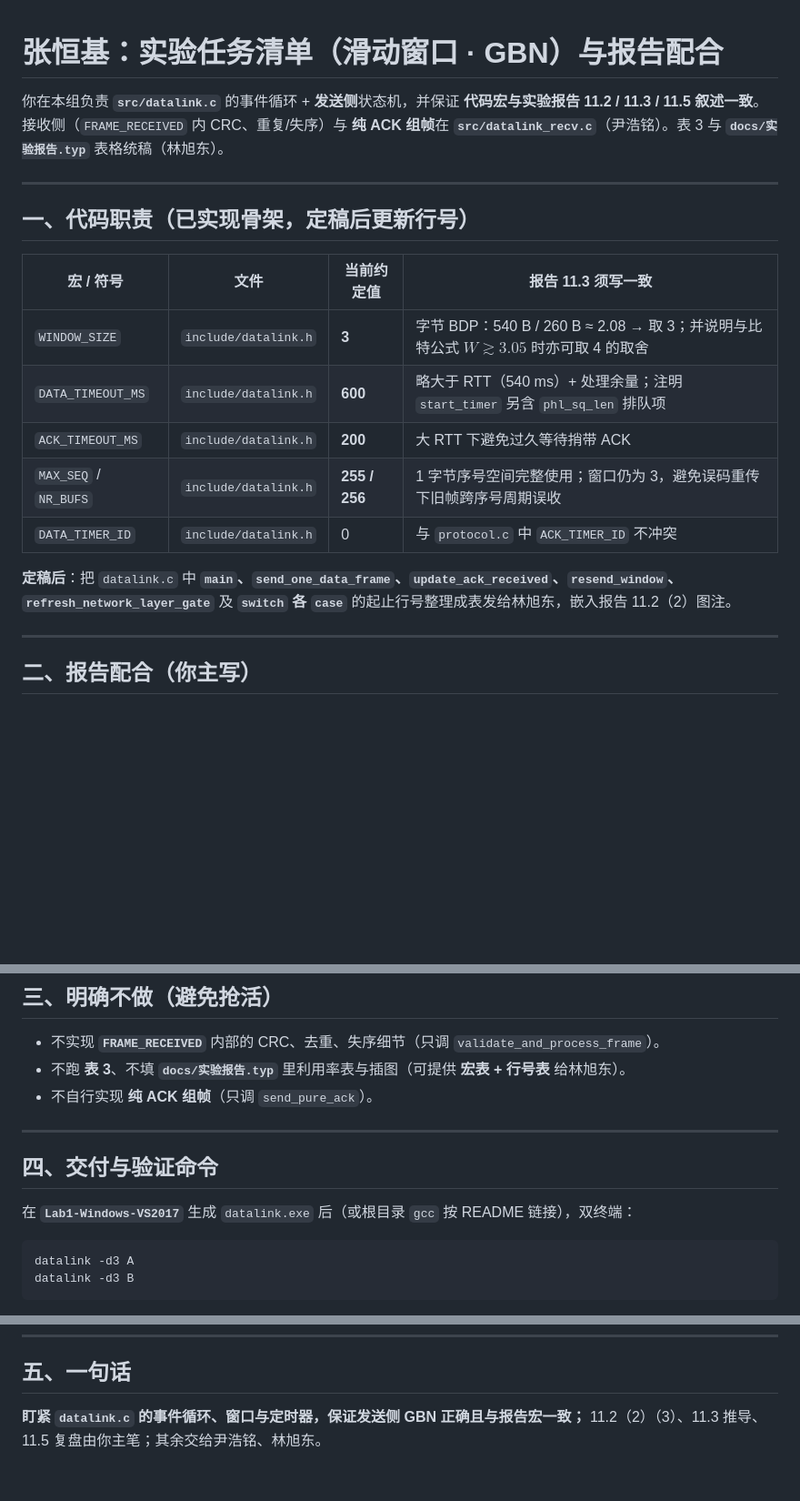
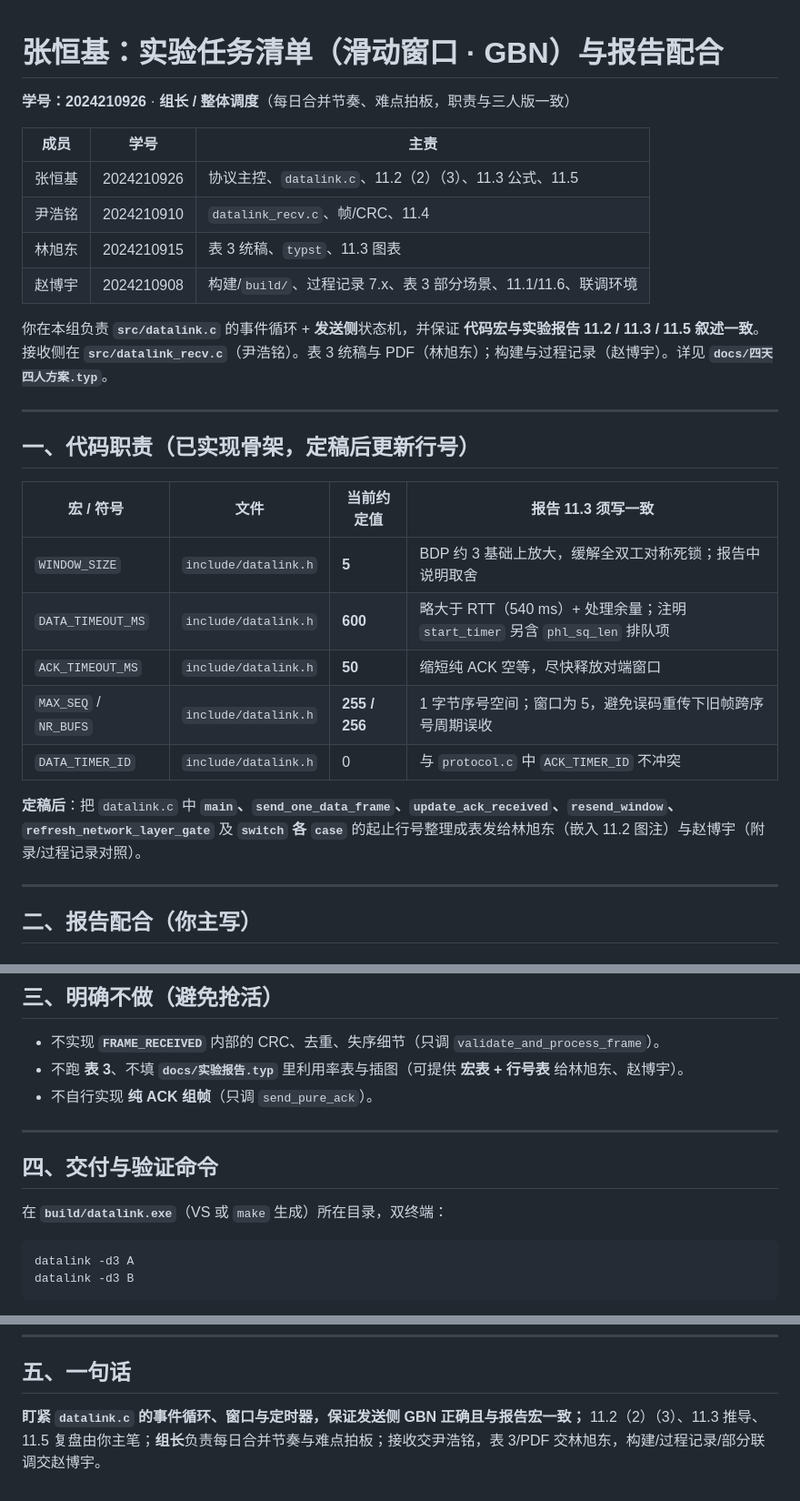
Before and after one commit to e39267d8/DataLink-Layer-Lab, a Markdown page: docs/张恒基-实验任务与报告配合.md, 3 parts joined by grey strips. Shown at 91% size. GitHub-like rendering; blank space fills up the shorter version.

Commit message:
docs: update 张恒基 task doc for current macros and roles

````diff
--- a/docs/张恒基-实验任务与报告配合.md
+++ b/docs/张恒基-实验任务与报告配合.md
@@ -1,7 +1,16 @@
 # 张恒基：实验任务清单（滑动窗口 · GBN）与报告配合
 
+**学号：2024210926** · **组长 / 整体调度**（每日合并节奏、难点拍板，职责与三人版一致）
+
+| 成员 | 学号 | 主责 |
+|------|------|------|
+| 张恒基 | 2024210926 | 协议主控、`datalink.c`、11.2（2）（3）、11.3 公式、11.5 |
+| 尹浩铭 | 2024210910 | `datalink_recv.c`、帧/CRC、11.4 |
+| 林旭东 | 2024210915 | 表 3 统稿、`typst`、11.3 图表 |
+| 赵博宇 | 2024210908 | 构建/`build/`、过程记录 7.x、表 3 部分场景、11.1/11.6、联调环境 |
+
 你在本组负责 **`src/datalink.c`** 的事件循环 + **发送侧**状态机，并保证 **代码宏与实验报告 11.2 / 11.3 / 11.5 叙述一致**。
-接收侧（`FRAME_RECEIVED` 内 CRC、重复/失序）与 **纯 ACK 组帧**在 **`src/datalink_recv.c`**（尹浩铭）。表 3 与 **`docs/实验报告.typ`** 表格统稿（林旭东）。
+接收侧在 **`src/datalink_recv.c`**（尹浩铭）。表 3 统稿与 PDF（林旭东）；构建与过程记录（赵博宇）。详见 **`docs/四天四人方案.typ`**。
 
 ---
 
@@ -9,13 +18,13 @@
 
 | 宏 / 符号 | 文件 | 当前约定值 | 报告 11.3 须写一致 |
 |-----------|------|------------|-------------------|
-| `WINDOW_SIZE` | `include/datalink.h` | **3** | 字节 BDP：540 B / 260 B ≈ 2.08 → 取 3；并说明与比特公式 $W \gtrsim 3.05$ 时亦可取 4 的取舍 |
+| `WINDOW_SIZE` | `include/datalink.h` | **5** | BDP 约 3 基础上放大，缓解全双工对称死锁；报告中说明取舍 |
 | `DATA_TIMEOUT_MS` | `include/datalink.h` | **600** | 略大于 RTT（540 ms）+ 处理余量；注明 `start_timer` 另含 `phl_sq_len` 排队项 |
-| `ACK_TIMEOUT_MS` | `include/datalink.h` | **200** | 大 RTT 下避免过久等待捎带 ACK |
-| `MAX_SEQ` / `NR_BUFS` | `include/datalink.h` | **255 / 256** | 1 字节序号空间完整使用；窗口仍为 3，避免误码重传下旧帧跨序号周期误收 |
+| `ACK_TIMEOUT_MS` | `include/datalink.h` | **50** | 缩短纯 ACK 空等，尽快释放对端窗口 |
+| `MAX_SEQ` / `NR_BUFS` | `include/datalink.h` | **255 / 256** | 1 字节序号空间；窗口为 5，避免误码重传下旧帧跨序号周期误收 |
 | `DATA_TIMER_ID` | `include/datalink.h` | 0 | 与 `protocol.c` 中 `ACK_TIMER_ID` 不冲突 |
 
-**定稿后**：把 `datalink.c` 中 **`main`、`send_one_data_frame`、`update_ack_received`、`resend_window`、`refresh_network_layer_gate`** 及 **`switch` 各 `case`** 的起止行号整理成表发给林旭东，嵌入报告 11.2（2）图注。
+**定稿后**：把 `datalink.c` 中 **`main`、`send_one_data_frame`、`update_ack_received`、`resend_window`、`refresh_network_layer_gate`** 及 **`switch` 各 `case`** 的起止行号整理成表发给林旭东（嵌入 11.2 图注）与赵博宇（附录/过程记录对照）。
 
 ---
 
@@ -56,14 +65,14 @@
 ## 三、明确不做（避免抢活）
 
 - 不实现 **`FRAME_RECEIVED`** 内部的 CRC、去重、失序细节（只调 `validate_and_process_frame`）。
-- 不跑 **表 3**、不填 **`docs/实验报告.typ`** 里利用率表与插图（可提供 **宏表 + 行号表** 给林旭东）。
+- 不跑 **表 3**、不填 **`docs/实验报告.typ`** 里利用率表与插图（可提供 **宏表 + 行号表** 给林旭东、赵博宇）。
 - 不自行实现 **纯 ACK 组帧**（只调 `send_pure_ack`）。
 
 ---
 
 ## 四、交付与验证命令
 
-在 **`Lab1-Windows-VS2017`** 生成 `datalink.exe` 后（或根目录 `gcc` 按 README 链接），双终端：
+在 **`build/datalink.exe`**（VS 或 `make` 生成）所在目录，双终端：
 
 ```text
 datalink -d3 A
@@ -80,4 +89,4 @@ datalink -d3 B
 
 ## 五、一句话
 
-**盯紧 `datalink.c` 的事件循环、窗口与定时器，保证发送侧 GBN 正确且与报告宏一致；** 11.2（2）（3）、11.3 推导、11.5 复盘由你主笔；其余交给尹浩铭、林旭东。
+**盯紧 `datalink.c` 的事件循环、窗口与定时器，保证发送侧 GBN 正确且与报告宏一致；** 11.2（2）（3）、11.3 推导、11.5 复盘由你主笔；**组长**负责每日合并节奏与难点拍板；接收交尹浩铭，表 3/PDF 交林旭东，构建/过程记录/部分联调交赵博宇。
````
